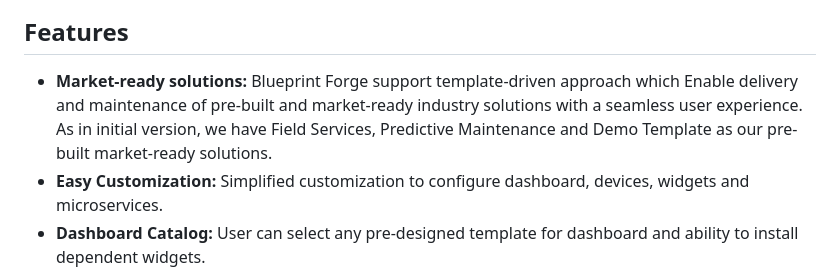
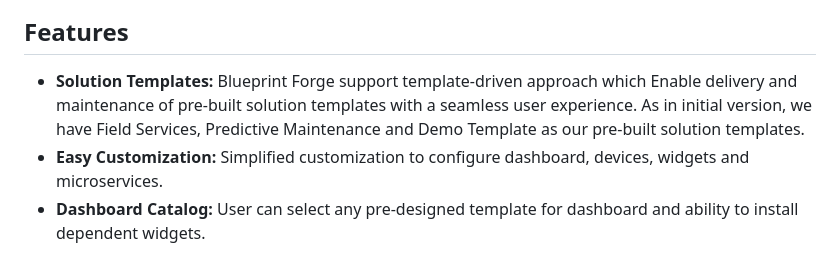
Before and after one commit to Cumulocity-IoT/cumulocity-blueprint-forge, a Markdown page: README.md, the part around the change. GitHub-like rendering.

```diff
--- a/README.md
+++ b/README.md
@@ -6,7 +6,7 @@ with a seemless user experience.
 ![BlueprintForge](assets/blueprint-forge.png)
 
 ## Features
-* **Market-ready solutions:** Blueprint Forge support template-driven approach which Enable delivery and maintenance of pre-built and market-ready industry solutions with a seamless user experience. As in initial version, we have Field Services, Predictive Maintenance and Demo Template as our pre-built market-ready solutions.
+* **Solution Templates:** Blueprint Forge support template-driven approach which Enable delivery and maintenance of pre-built solution templates with a seamless user experience. As in initial version, we have Field Services, Predictive Maintenance and Demo Template as our pre-built solution templates.
 * **Easy Customization:** Simplified customization to configure dashboard, devices, widgets and microservices.
 * **Dashboard Catalog:** User can select any pre-designed template for dashboard and ability to install dependent widgets.
 * **Installation of plugins and microservice:** Provides option to install plugins and microservices while creating an application.
```
